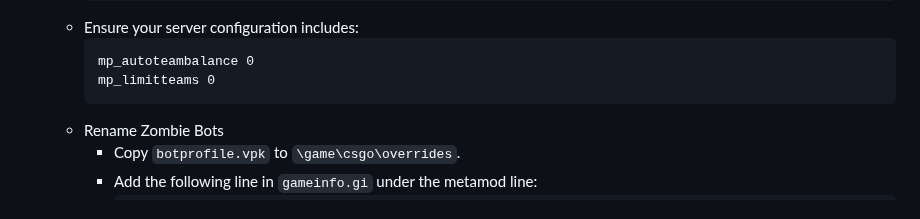
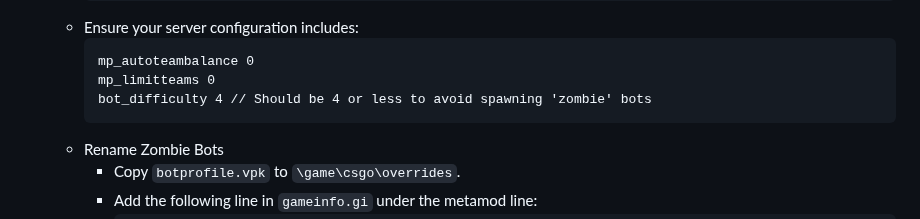
Before and after one commit to Wngui/CS2WarcraftMod, a Markdown page: README.md, the part around the change. Rendered like a GitHub page.

````diff
--- a/README.md
+++ b/README.md
@@ -107,6 +107,7 @@ Ultimate can be activated by binding it in the console, example
      ```
      mp_autoteambalance 0
      mp_limitteams 0
+     bot_difficulty 4 // Should be 4 or less to avoid spawning 'zombie' bots
      ```
    - Rename Zombie Bots
      - Copy `botprofile.vpk` to `\game\csgo\overrides`.
````
